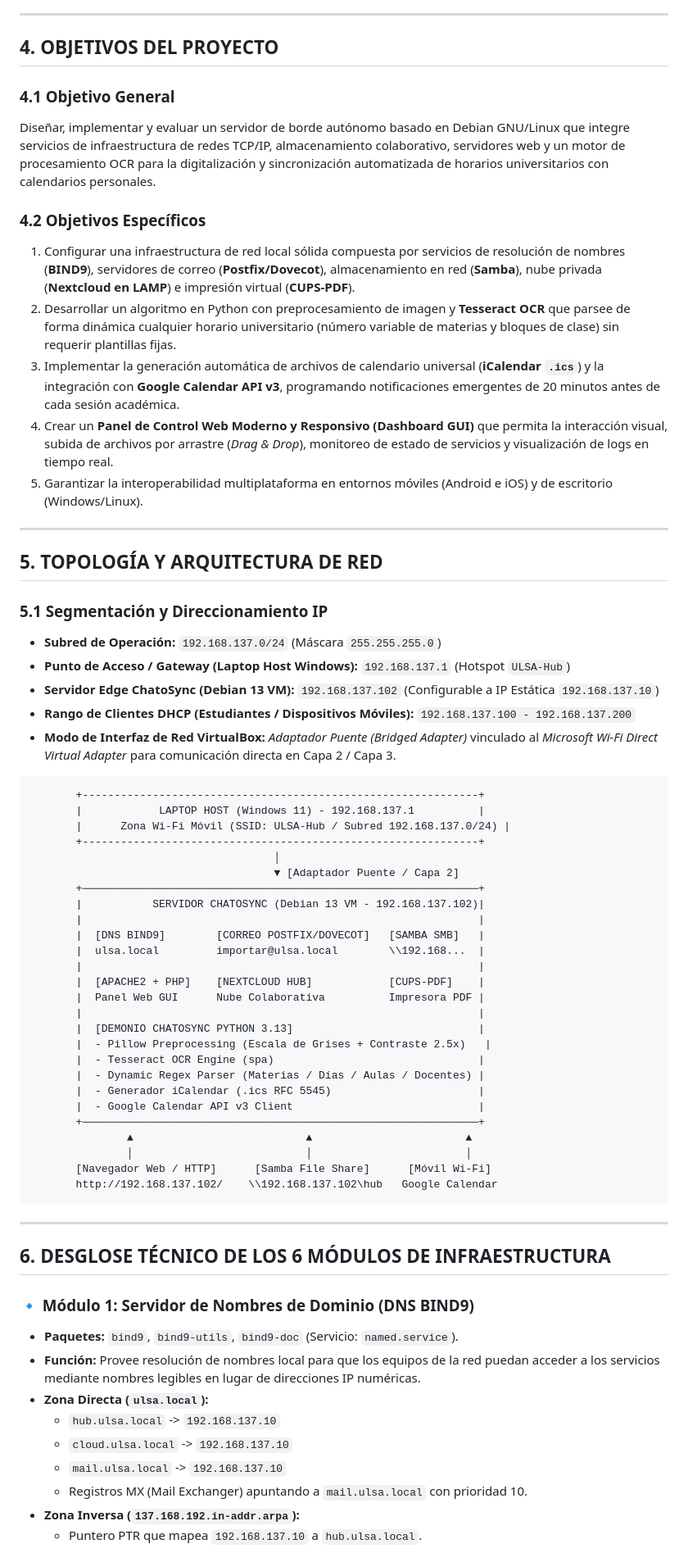
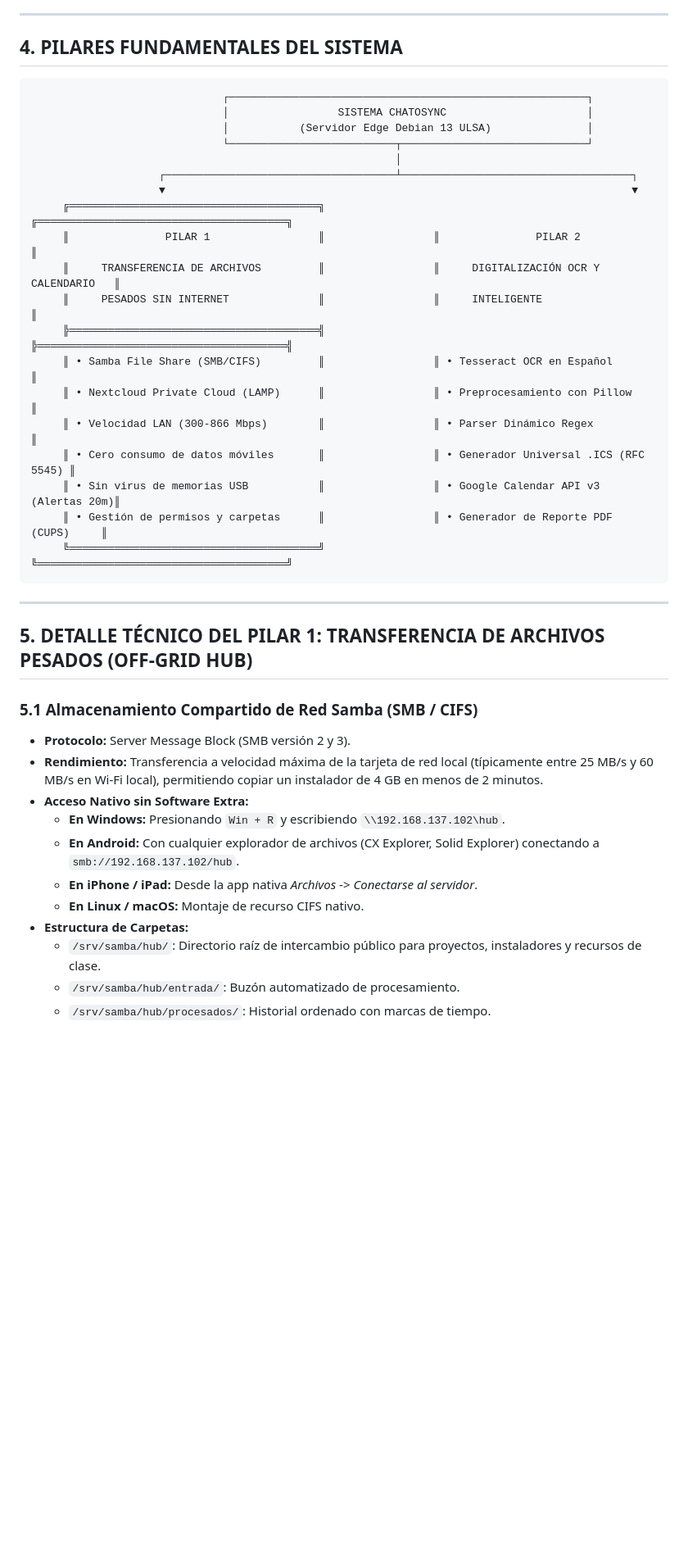
Before and after one commit to EDDYDUCKS/ChatoSync, a Markdown page: INFORME_TECNICO_PROYECTO_CHATOSYNC.md, the part around one of its changes. Shown at 82% size. GitHub-like rendering; blank space fills up the shorter version.

Commit message:
docs: Emphasize offline heavy file transfer and local cloud hub in technical report

````diff
--- a/INFORME_TECNICO_PROYECTO_CHATOSYNC.md
+++ b/INFORME_TECNICO_PROYECTO_CHATOSYNC.md
@@ -42,70 +45,44 @@ ChatoSync implementa un Servidor de Borde Portable (*Portable Edge Server*) capa
 
 ---
 
-## 4. OBJETIVOS DEL PROYECTO
-
-### 4.1 Objetivo General
-Diseñar, implementar y evaluar un servidor de borde autónomo basado en Debian GNU/Linux que integre servicios de infraestructura de redes TCP/IP, almacenamiento colaborativo, servidores web y un motor de procesamiento OCR para la digitalización y sincronización automatizada de horarios universitarios con calendarios personales.
-
-### 4.2 Objetivos Específicos
-1. Configurar una infraestructura de red local sólida compuesta por servicios de resolución de nombres (**BIND9**), servidores de correo (**Postfix/Dovecot**), almacenamiento en red (**Samba**), nube privada (**Nextcloud en LAMP**) e impresión virtual (**CUPS-PDF**).
-2. Desarrollar un algoritmo en Python con preprocesamiento de imagen y **Tesseract OCR** que parsee de forma dinámica cualquier horario universitario (número variable de materias y bloques de clase) sin requerir plantillas fijas.
-3. Implementar la generación automática de archivos de calendario universal (**iCalendar `.ics`**) y la integración con **Google Calendar API v3**, programando notificaciones emergentes de 20 minutos antes de cada sesión académica.
-4. Crear un **Panel de Control Web Moderno y Responsivo (Dashboard GUI)** que permita la interacción visual, subida de archivos por arrastre (*Drag & Drop*), monitoreo de estado de servicios y visualización de logs en tiempo real.
-5. Garantizar la interoperabilidad multiplataforma en entornos móviles (Android e iOS) y de escritorio (Windows/Linux).
-
----
-
-## 5. TOPOLOGÍA Y ARQUITECTURA DE RED
-
-### 5.1 Segmentación y Direccionamiento IP
-* **Subred de Operación:** `192.168.137.0/24` (Máscara `255.255.255.0`)
-* **Punto de Acceso / Gateway (Laptop Host Windows):** `192.168.137.1` (Hotspot `ULSA-Hub`)
-* **Servidor Edge ChatoSync (Debian 13 VM):** `192.168.137.102` (Configurable a IP Estática `192.168.137.10`)
-* **Rango de Clientes DHCP (Estudiantes / Dispositivos Móviles):** `192.168.137.100 - 192.168.137.200`
-* **Modo de Interfaz de Red VirtualBox:** *Adaptador Puente (Bridged Adapter)* vinculado al *Microsoft Wi-Fi Direct Virtual Adapter* para comunicación directa en Capa 2 / Capa 3.
+## 4. PILARES FUNDAMENTALES DEL SISTEMA
 
 ```
-       +--------------------------------------------------------------+
-       |            LAPTOP HOST (Windows 11) - 192.168.137.1          |
-       |      Zona Wi-Fi Móvil (SSID: ULSA-Hub / Subred 192.168.137.0/24) |
-       +--------------------------------------------------------------+
-                                      │
-                                      ▼ [Adaptador Puente / Capa 2]
-       +──────────────────────────────────────────────────────────────+
-       |           SERVIDOR CHATOSYNC (Debian 13 VM - 192.168.137.102)|
-       |                                                              |
-       |  [DNS BIND9]        [CORREO POSTFIX/DOVECOT]   [SAMBA SMB]   |
-       |  ulsa.local         importar@ulsa.local        \\192.168...  |
-       |                                                              |
-       |  [APACHE2 + PHP]    [NEXTCLOUD HUB]            [CUPS-PDF]    |
-       |  Panel Web GUI      Nube Colaborativa          Impresora PDF |
-       |                                                              |
-       |  [DEMONIO CHATOSYNC PYTHON 3.13]                             |
-       |  - Pillow Preprocessing (Escala de Grises + Contraste 2.5x)   |
-       |  - Tesseract OCR Engine (spa)                                |
-       |  - Dynamic Regex Parser (Materias / Días / Aulas / Docentes) |
-       |  - Generador iCalendar (.ics RFC 5545)                       |
-       |  - Google Calendar API v3 Client                             |
-       +──────────────────────────────────────────────────────────────+
-               ▲                           ▲                        ▲
-               │                           │                        │
-       [Navegador Web / HTTP]      [Samba File Share]      [Móvil Wi-Fi]
-       http://192.168.137.102/    \\192.168.137.102\hub   Google Calendar
+                              ┌────────────────────────────────────────────────────────┐
+                              │                 SISTEMA CHATOSYNC                      │
+                              │           (Servidor Edge Debian 13 ULSA)               │
+                              └──────────────────────────┬─────────────────────────────┘
+                                                         │
+                    ┌────────────────────────────────────┴────────────────────────────────────┐
+                    ▼                                                                         ▼
+     ╔═══════════════════════════════════════╗                 ╔═══════════════════════════════════════╗
+     ║               PILAR 1                 ║                 ║               PILAR 2                 ║
+     ║     TRANSFERENCIA DE ARCHIVOS         ║                 ║     DIGITALIZACIÓN OCR Y CALENDARIO   ║
+     ║     PESADOS SIN INTERNET              ║                 ║     INTELIGENTE                     ║
+     ╠═══════════════════════════════════════╣                 ╠═══════════════════════════════════════╣
+     ║ • Samba File Share (SMB/CIFS)         ║                 ║ • Tesseract OCR en Español            ║
+     ║ • Nextcloud Private Cloud (LAMP)      ║                 ║ • Preprocesamiento con Pillow         ║
+     ║ • Velocidad LAN (300-866 Mbps)        ║                 ║ • Parser Dinámico Regex               ║
+     ║ • Cero consumo de datos móviles       ║                 ║ • Generador Universal .ICS (RFC 5545) ║
+     ║ • Sin virus de memorias USB           ║                 ║ • Google Calendar API v3 (Alertas 20m)║
+     ║ • Gestión de permisos y carpetas      ║                 ║ • Generador de Reporte PDF (CUPS)     ║
+     ╚═══════════════════════════════════════╝                 ╚═══════════════════════════════════════╝
 ```
 
 ---
 
-## 6. DESGLOSE TÉCNICO DE LOS 6 MÓDULOS DE INFRAESTRUCTURA
+## 5. DETALLE TÉCNICO DEL PILAR 1: TRANSFERENCIA DE ARCHIVOS PESADOS (OFF-GRID HUB)
 
-### 🔹 Módulo 1: Servidor de Nombres de Dominio (DNS BIND9)
-* **Paquetes:** `bind9`, `bind9-utils`, `bind9-doc` (Servicio: `named.service`).
-* **Función:** Provee resolución de nombres local para que los equipos de la red puedan acceder a los servicios mediante nombres legibles en lugar de direcciones IP numéricas.
-* **Zona Directa (`ulsa.local`):**
-  * `hub.ulsa.local` -> `192.168.137.10`
-  * `cloud.ulsa.local` -> `192.168.137.10`
-  * `mail.ulsa.local` -> `192.168.137.10`
-  * Registros MX (Mail Exchanger) apuntando a `mail.ulsa.local` con prioridad 10.
-* **Zona Inversa (`137.168.192.in-addr.arpa`):**
-  * Puntero PTR que mapea `192.168.137.10` a `hub.ulsa.local`.
+### 5.1 Almacenamiento Compartido de Red Samba (SMB / CIFS)
+* **Protocolo:** Server Message Block (SMB versión 2 y 3).
+* **Rendimiento:** Transferencia a velocidad máxima de la tarjeta de red local (típicamente entre 25 MB/s y 60 MB/s en Wi-Fi local), permitiendo copiar un instalador de 4 GB en menos de 2 minutos.
+* **Acceso Nativo sin Software Extra:**
+  * **En Windows:** Presionando `Win + R` y escribiendo `\\192.168.137.102\hub`.
+  * **En Android:** Con cualquier explorador de archivos (CX Explorer, Solid Explorer) conectando a `smb://192.168.137.102/hub`.
+  * **En iPhone / iPad:** Desde la app nativa *Archivos* -> *Conectarse al servidor*.
+  * **En Linux / macOS:** Montaje de recurso CIFS nativo.
+* **Estructura de Carpetas:**
+  * `/srv/samba/hub/`: Directorio raíz de intercambio público para proyectos, instaladores y recursos de clase.
+  * `/srv/samba/hub/entrada/`: Buzón automatizado de procesamiento.
+  * `/srv/samba/hub/procesados/`: Historial ordenado con marcas de tiempo.
 
````
Also changed, not shown: other parts of INFORME_TECNICO_PROYECTO_CHATOSYNC.md (+127 -123 lines), docs/INFORME_TECNICO_PROYECTO_CHATOSYNC.md (+160 -182 lines).
